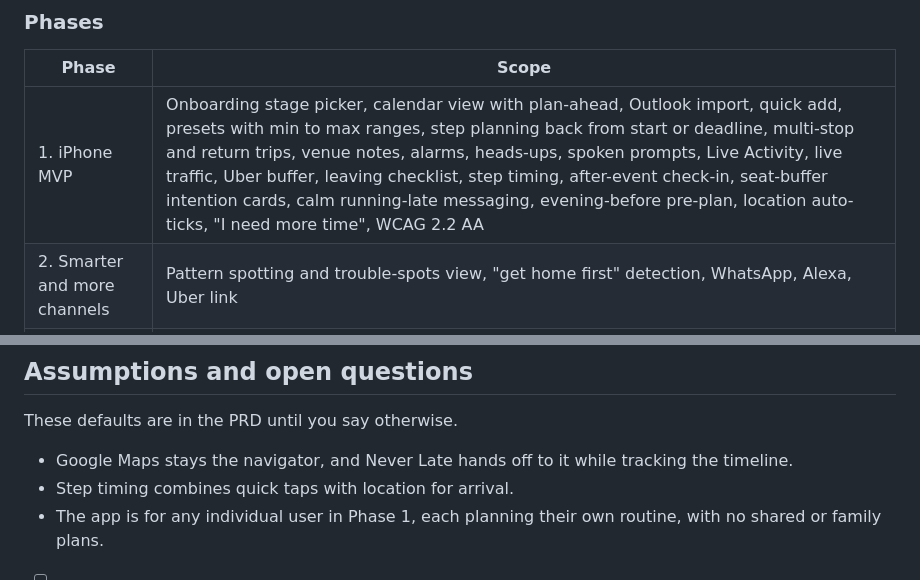
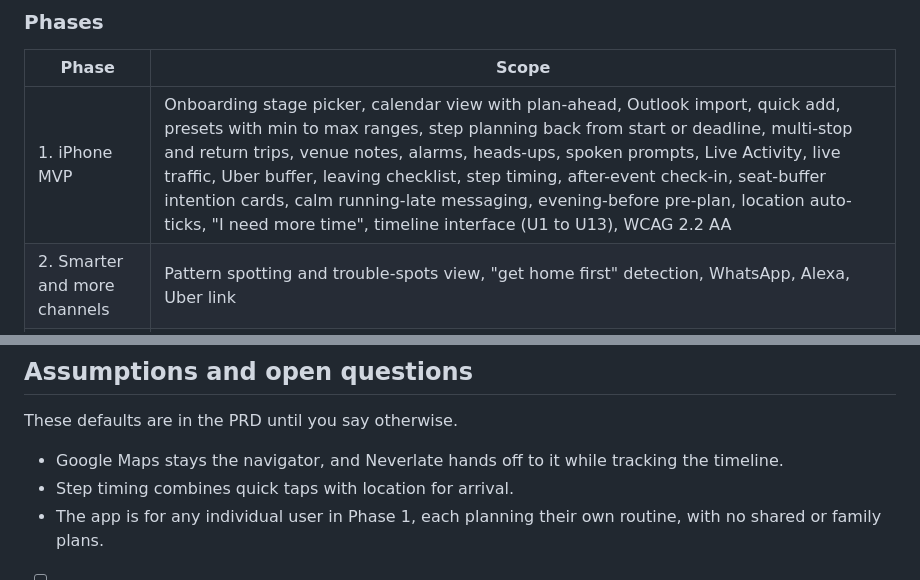
Before and after one commit to Catjmee/never-late, a Markdown page: docs/PRD.md, 2 parts joined by grey strips. Rendered like a GitHub page.

```diff
--- a/docs/PRD.md
+++ b/docs/PRD.md
@@ -191,7 +211,7 @@ Phase 1 is an iPhone app that covers the full plan, prompt and learn loop. Extra
 
 | Phase | Scope |
 | --- | --- |
-| 1. iPhone MVP | Onboarding stage picker, calendar view with plan-ahead, Outlook import, quick add, presets with min to max ranges, step planning back from start or deadline, multi-stop and return trips, venue notes, alarms, heads-ups, spoken prompts, Live Activity, live traffic, Uber buffer, leaving checklist, step timing, after-event check-in, seat-buffer intention cards, calm running-late messaging, evening-before pre-plan, location auto-ticks, "I need more time", WCAG 2.2 AA |
+| 1. iPhone MVP | Onboarding stage picker, calendar view with plan-ahead, Outlook import, quick add, presets with min to max ranges, step planning back from start or deadline, multi-stop and return trips, venue notes, alarms, heads-ups, spoken prompts, Live Activity, live traffic, Uber buffer, leaving checklist, step timing, after-event check-in, seat-buffer intention cards, calm running-late messaging, evening-before pre-plan, location auto-ticks, "I need more time", timeline interface (U1 to U13), WCAG 2.2 AA |
 | 2. Smarter and more channels | Pattern spotting and trouble-spots view, "get home first" detection, WhatsApp, Alexa, Uber link |
 | 3. Wrist | Apple Watch app with step taps, haptic heads-ups and a glanceable trip status |
 
@@ -225,7 +245,7 @@ The biggest risk is that prompts become noise and get ignored. The second is tha
 
 These defaults are in the PRD until you say otherwise.
 
-- Google Maps stays the navigator, and Never Late hands off to it while tracking the timeline.
+- Google Maps stays the navigator, and Neverlate hands off to it while tracking the timeline.
 - Step timing combines quick taps with location for arrival.
 - The app is for any individual user in Phase 1, each planning their own routine, with no shared or family plans.
 
```
Also changed, not shown: other parts of docs/PRD.md (+26 -6 lines).
